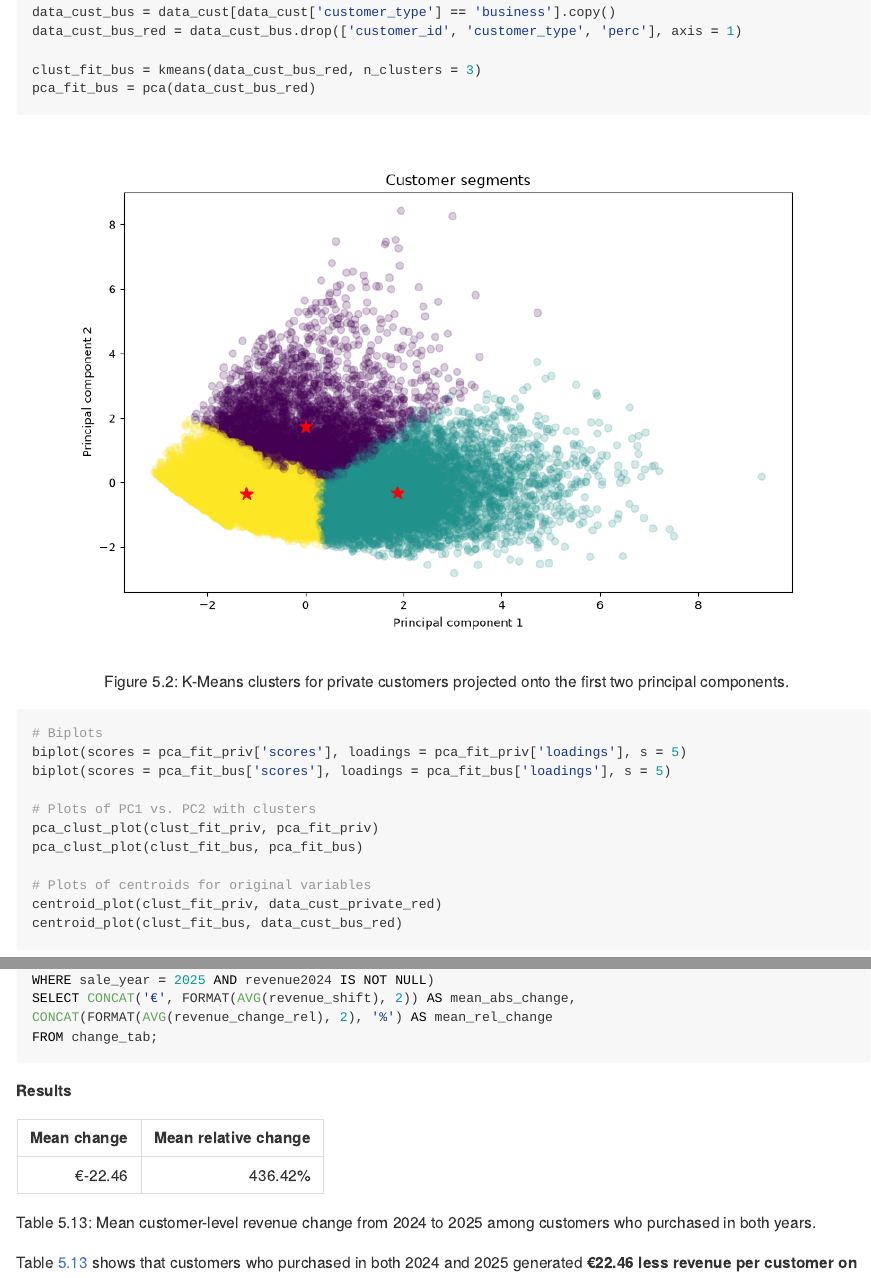
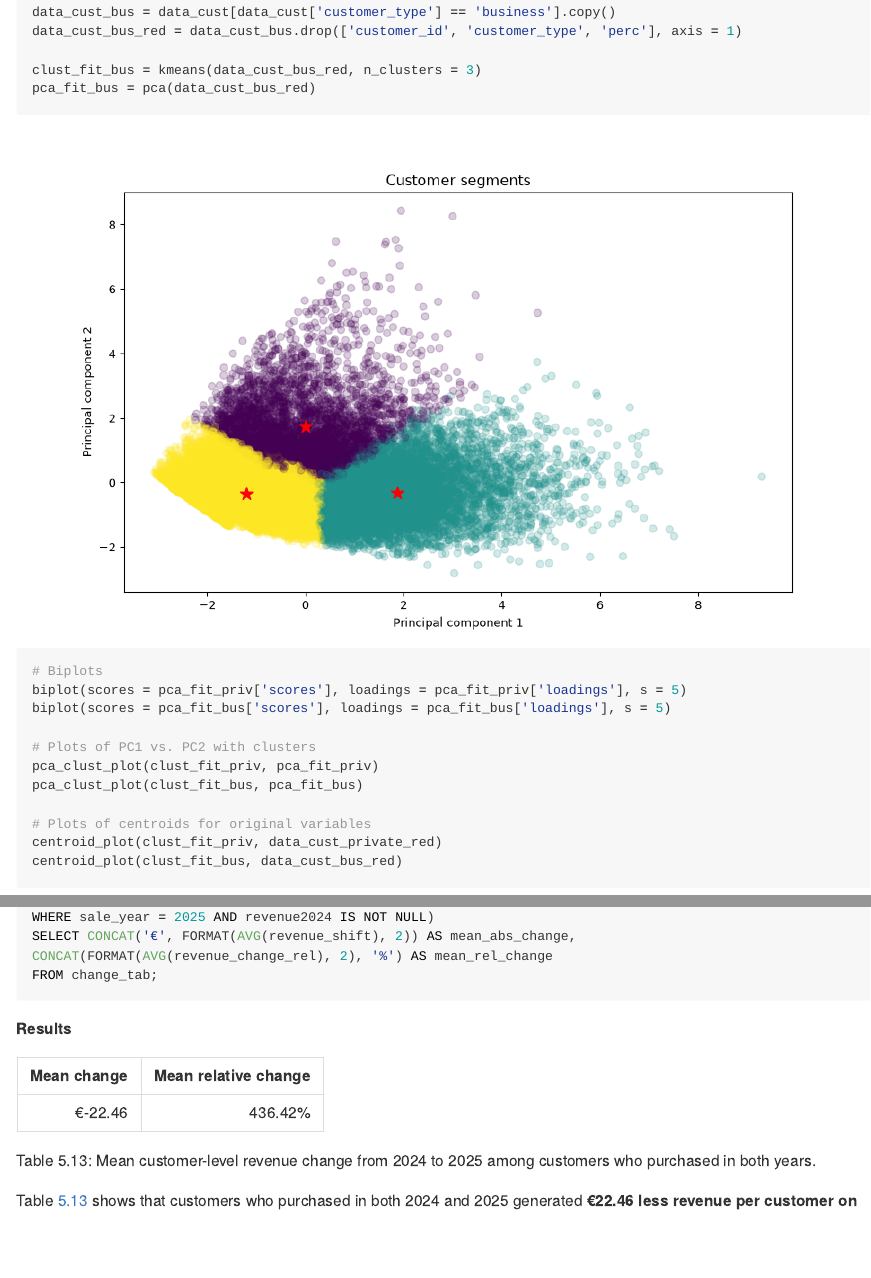
Before and after one commit to dschulz13/musical_retail_sql_project, an R Markdown document (README.Rmd): the page in a window 1100 px wide, from 6710 px down, and a second part further down, joined at a grey line. The pictures show the output file README.md that the author committed with the source, drawn offline in the style of GitHub; folded parts are opened; long lines of code are wrapped.

Commit message:
Omitted graphic in Python toggle

````diff
--- a/README.Rmd
+++ b/README.Rmd
@@ -1049,7 +1049,7 @@ ORDER BY rt.revenue DESC;
 
 `r start_code("Python code")`
 
-```{python segmentation-functions, echo = TRUE, eval = TRUE, fig.cap = "K-Means clusters for private customers projected onto the first two principal components."}
+```{python segmentation-functions, echo = TRUE, eval = TRUE}
 # Import relevant libraries
 import pandas as pd
 from sklearn.preprocessing import StandardScaler as SC
````
Also changed, not shown: README.html, README.md.
